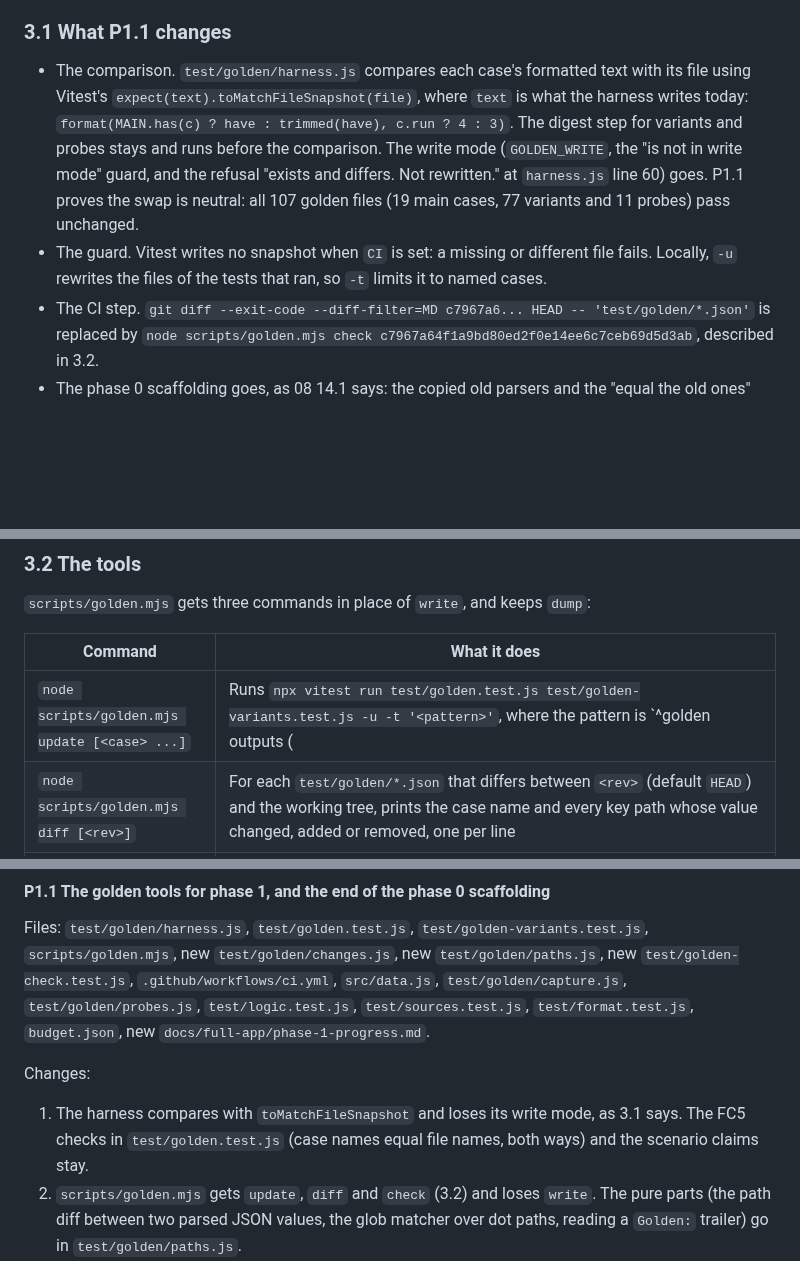
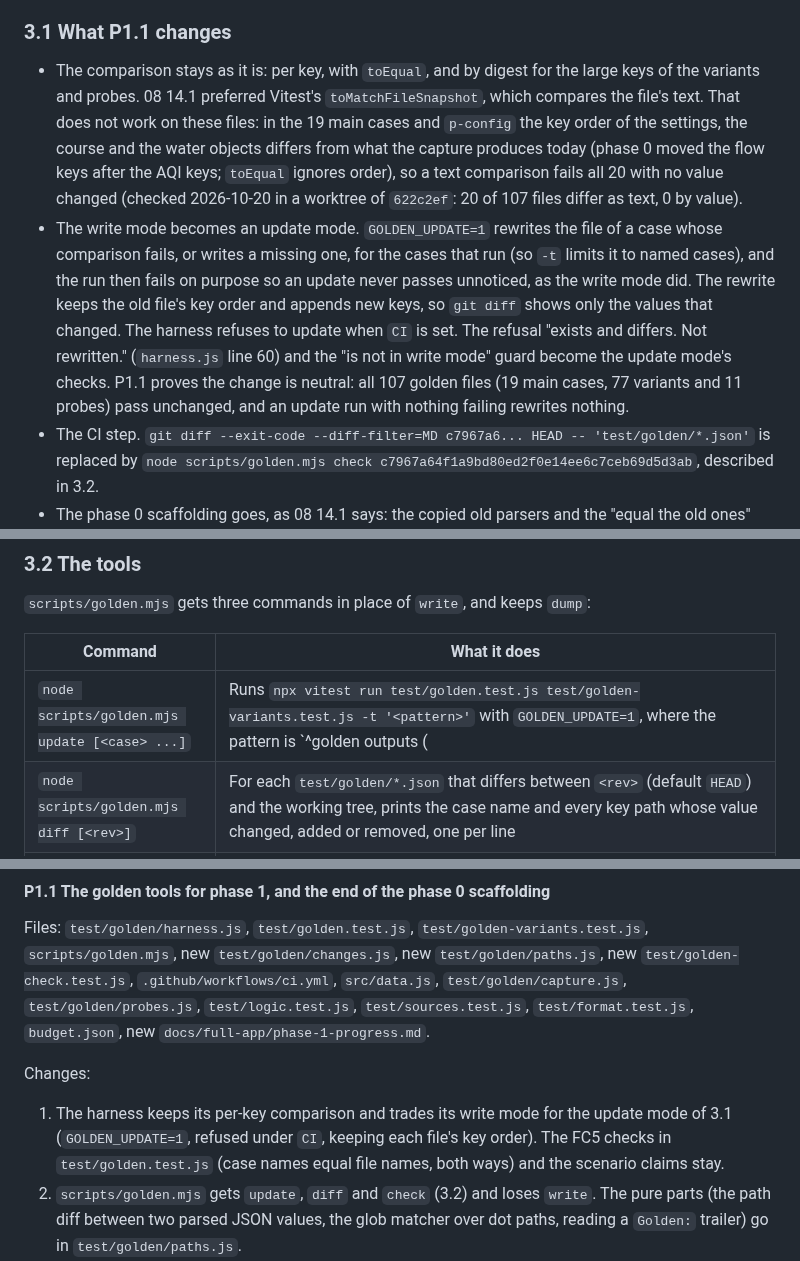
Before and after one commit to NeverNathaniel/RoWhether, a Markdown page: docs/full-app/phase-1-plan.md, 3 parts joined by grey strips. GitHub-like rendering; blank space fills up the shorter version.

Commit message:
Phase 1 plan: keep the per-key golden comparison, since 20 files differ from the capture in key order only
Co-Authored-By: Claude Opus 5.5 <noreply@anthropic.com>
Claude-Session: https://claude.ai/code/session_015Sq3rxbXuQRWLByirqgmU7

```diff
--- a/docs/full-app/phase-1-plan.md
+++ b/docs/full-app/phase-1-plan.md
@@ -66,8 +66,8 @@ Phase 0 proved "no visible change" with golden files that could not be written a
 
 ### 3.1 What P1.1 changes
 
-- The comparison. `test/golden/harness.js` compares each case's formatted text with its file using Vitest's `expect(text).toMatchFileSnapshot(file)`, where `text` is what the harness writes today: `format(MAIN.has(c) ? have : trimmed(have), c.run ? 4 : 3)`. The digest step for variants and probes stays and runs before the comparison. The write mode (`GOLDEN_WRITE`, the "is not in write mode" guard, and the refusal "exists and differs. Not rewritten." at `harness.js` line 60) goes. P1.1 proves the swap is neutral: all 107 golden files (19 main cases, 77 variants and 11 probes) pass unchanged.
-- The guard. Vitest writes no snapshot when `CI` is set: a missing or different file fails. Locally, `-u` rewrites the files of the tests that ran, so `-t` limits it to named cases.
+- The comparison stays as it is: per key, with `toEqual`, and by digest for the large keys of the variants and probes. 08 14.1 preferred Vitest's `toMatchFileSnapshot`, which compares the file's text. That does not work on these files: in the 19 main cases and `p-config` the key order of the settings, the course and the water objects differs from what the capture produces today (phase 0 moved the flow keys after the AQI keys; `toEqual` ignores order), so a text comparison fails all 20 with no value changed (checked 2026-10-20 in a worktree of `622c2ef`: 20 of 107 files differ as text, 0 by value).
+- The write mode becomes an update mode. `GOLDEN_UPDATE=1` rewrites the file of a case whose comparison fails, or writes a missing one, for the cases that run (so `-t` limits it to named cases), and the run then fails on purpose so an update never passes unnoticed, as the write mode did. The rewrite keeps the old file's key order and appends new keys, so `git diff` shows only the values that changed. The harness refuses to update when `CI` is set. The refusal "exists and differs. Not rewritten." (`harness.js` line 60) and the "is not in write mode" guard become the update mode's checks. P1.1 proves the change is neutral: all 107 golden files (19 main cases, 77 variants and 11 probes) pass unchanged, and an update run with nothing failing rewrites nothing.
 - The CI step. `git diff --exit-code --diff-filter=MD c7967a6... HEAD -- 'test/golden/*.json'` is replaced by `node scripts/golden.mjs check c7967a64f1a9bd80ed2f0e14ee6c7ceb69d5d3ab`, described in 3.2.
 - The phase 0 scaffolding goes, as 08 14.1 says: the copied old parsers and the "equal the old ones" tests in `test/sources.test.js` (the copy starts at line 16; the re-export test is at line 316), the pasted reference formatters and their two tests in `test/format.test.js` (line 5 onward), and the re-exports in `src/data.js`. Importers move to `src/sources/*.js`: `test/golden/capture.js` (`alertLevel`), `test/golden/probes.js`, `test/logic.test.js` and `test/sources.test.js`.
 
@@ -77,7 +77,7 @@ Phase 0 proved "no visible change" with golden files that could not be written a
 
 | Command | What it does |
 | --- | --- |
-| `node scripts/golden.mjs update [<case> ...]` | Runs `npx vitest run test/golden.test.js test/golden-variants.test.js -u -t '<pattern>'`, where the pattern is `^golden outputs (<case>|<case>)$` built from the names, escaped. With no names it updates every case that fails. Refuses to run when `CI` is set |
+| `node scripts/golden.mjs update [<case> ...]` | Runs `npx vitest run test/golden.test.js test/golden-variants.test.js -t '<pattern>'` with `GOLDEN_UPDATE=1`, where the pattern is `^golden outputs (<case>|<case>)$` built from the names, escaped. With no names it updates every case that fails. Treats the run's planned failure as success, as `write` does today. Refuses to run when `CI` is set |
 | `node scripts/golden.mjs diff [<rev>]` | For each `test/golden/*.json` that differs between `<rev>` (default `HEAD`) and the working tree, prints the case name and every key path whose value changed, added or removed, one per line |
 | `node scripts/golden.mjs check <base>` | For each commit in `git rev-list --reverse --no-merges <base>..HEAD -- 'test/golden/*.json'`: a deleted golden file fails. A modified file needs the commit's `Golden:` trailer (`git log -1 --format='%(trailers:key=Golden,valueonly)'`) to name change ids from `test/golden/changes.js`, and every changed path in it must match a path pattern of one of those ids, within that id's files. A new file passes (14.1's rule for additions still holds) |
 | `node scripts/golden.mjs dump <case> [dir]` | As today: every captured value in full, for `diff -r` against a dump made in a worktree of the parent commit |
@@ -906,7 +906,7 @@ Files: `test/golden/harness.js`, `test/golden.test.js`, `test/golden-variants.te
 
 Changes:
 
-1. The harness compares with `toMatchFileSnapshot` and loses its write mode, as 3.1 says. The FC5 checks in `test/golden.test.js` (case names equal file names, both ways) and the scenario claims stay.
+1. The harness keeps its per-key comparison and trades its write mode for the update mode of 3.1 (`GOLDEN_UPDATE=1`, refused under `CI`, keeping each file's key order). The FC5 checks in `test/golden.test.js` (case names equal file names, both ways) and the scenario claims stay.
 2. `scripts/golden.mjs` gets `update`, `diff` and `check` (3.2) and loses `write`. The pure parts (the path diff between two parsed JSON values, the glob matcher over dot paths, reading a `Golden:` trailer) go in `test/golden/paths.js`.
 3. `test/golden/changes.js` starts as `export const CHANGES = {}` with the comment block of 3.2.
 4. CI: line 22 of `.github/workflows/ci.yml` becomes `- run: node scripts/golden.mjs check c7967a64f1a9bd80ed2f0e14ee6c7ceb69d5d3ab`, with a comment that the phase 0 rule ended here (08 14.1).
```
Also changed, not shown: other parts of docs/full-app/phase-1-plan.md (+2 -1 lines).
